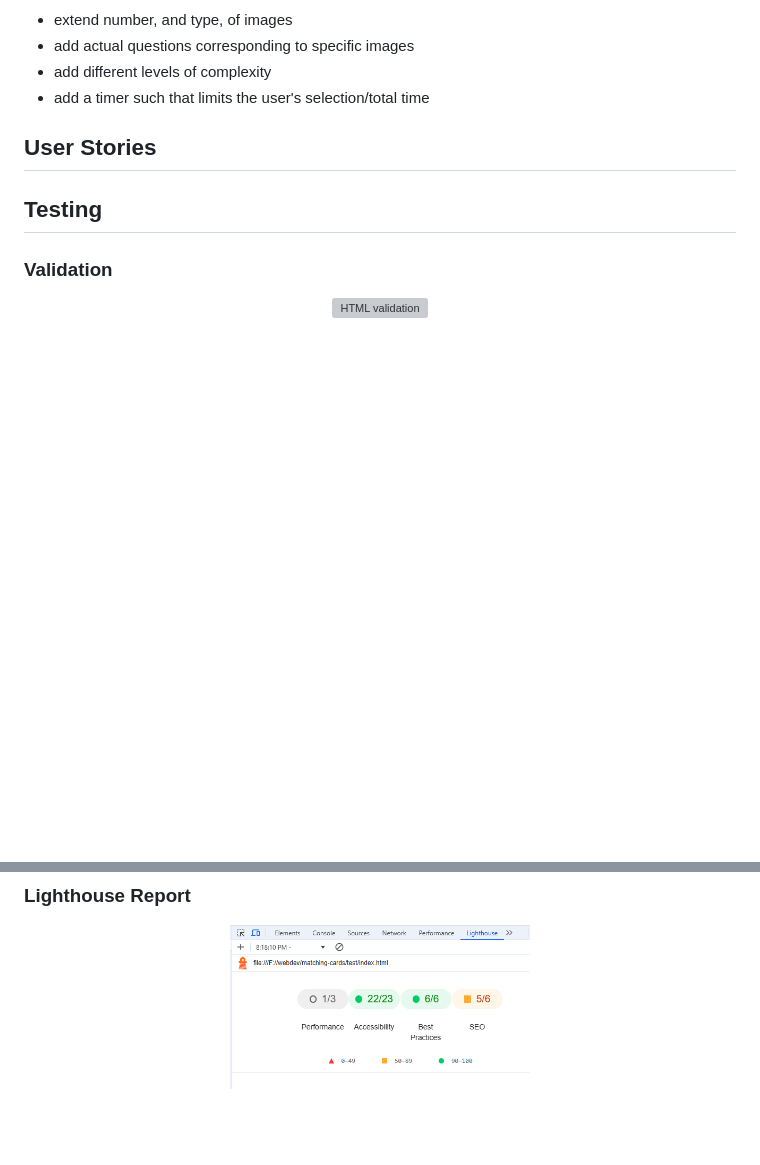
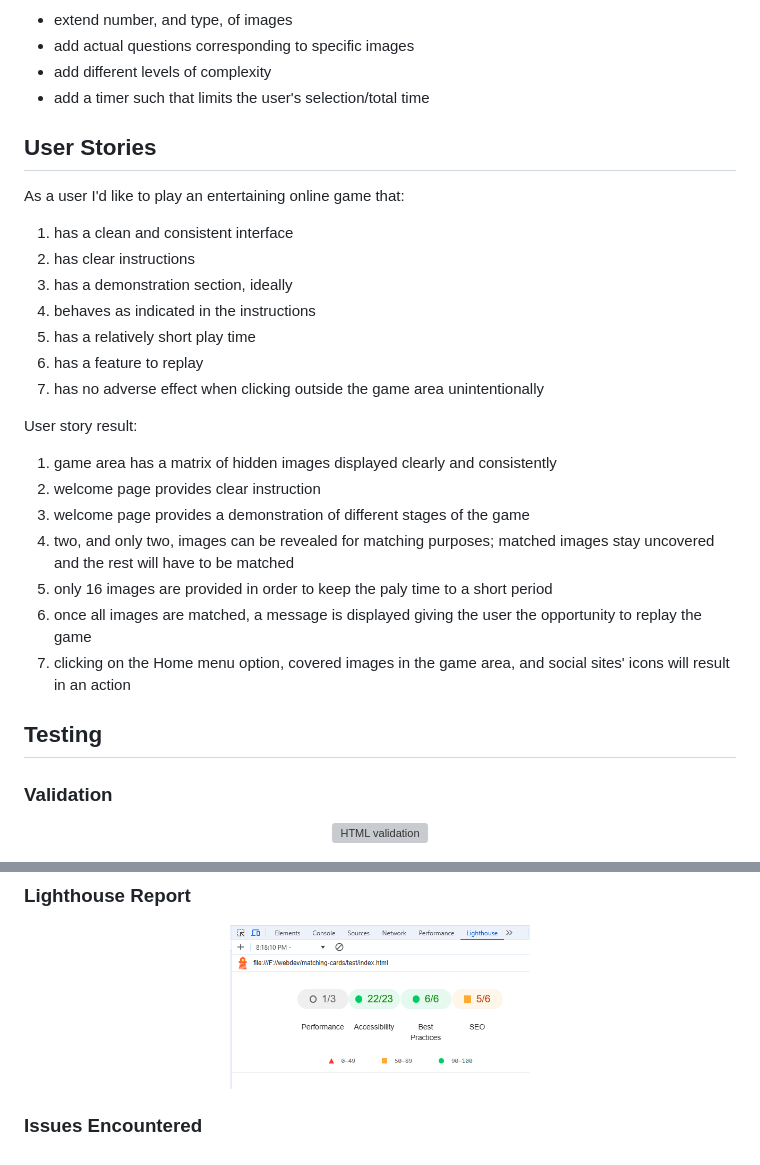
Before and after one commit to mohammad-tahmasebi-ci/milestone-project, a Markdown page: README.md, 2 parts joined by grey strips. Drawn GitHub-style; blank space fills up the shorter version; grey boxes are pictures that could not be loaded.

Commit message:
Update README.md with the user story section
Update README.md with the user story section

```diff
--- a/README.md
+++ b/README.md
@@ -126,7 +126,25 @@ and a short, Goodbye, message is presented to thank the user for playing.
 
 ## User Stories
 
+As a user I'd like to play an entertaining online game that:
 
+1) has a clean and consistent interface
+2) has clear instructions
+3) has a demonstration section, ideally
+4) behaves as indicated in the instructions
+5) has a relatively short play time
+6) has a feature to replay
+7) has no adverse effect when clicking outside the game area unintentionally
+
+User story result:
+
+1) game area has a matrix of hidden images displayed clearly and consistently
+2) welcome page provides clear instruction
+3) welcome page provides a demonstration of different stages of the game
+4) two, and only two, images can be revealed for matching purposes; matched images stay uncovered and the rest will have to be matched
+5) only 16 images are provided in order to keep the paly time to a short period
+6) once all images are matched, a message is displayed giving the user the opportunity to replay the game
+7) clicking on the Home menu option, covered images in the game area, and social sites' icons will result in an action
 
 ## Testing
 
@@ -151,3 +169,5 @@ The website was tested manually, using MS Edge, Google Chrome, and Firefox.  All
 ### Lighthouse Report
 
 <p align="center"><img src="assets/images/lighthouse-report.png" alt="lighthouse report" width="300px" height="300px"></p>
+
+### Issues Encountered
```
